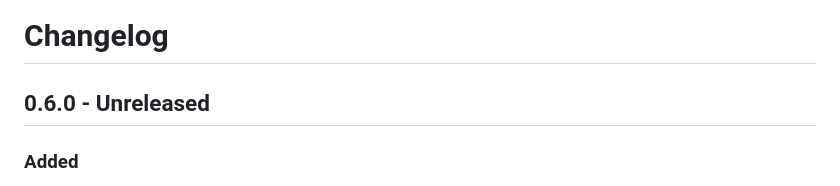
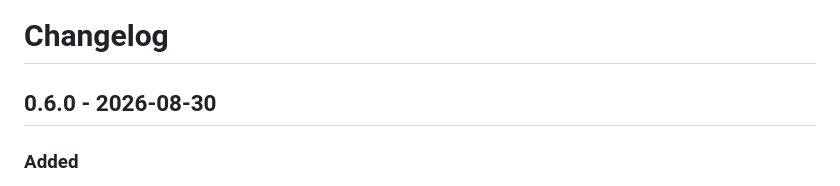
Before and after one commit to ncepuee/LightWorker, a Markdown page: CHANGELOG.md, the part around the change. GitHub-like rendering.

```diff
--- a/CHANGELOG.md
+++ b/CHANGELOG.md
@@ -1,6 +1,6 @@
 # Changelog
 
-## 0.6.0 - Unreleased
+## 0.6.0 - 2026-08-30
 
 ### Added
 
```
Also changed, not shown: README.md (+5 -5 lines), README_CN.md (+1 -1 lines).
